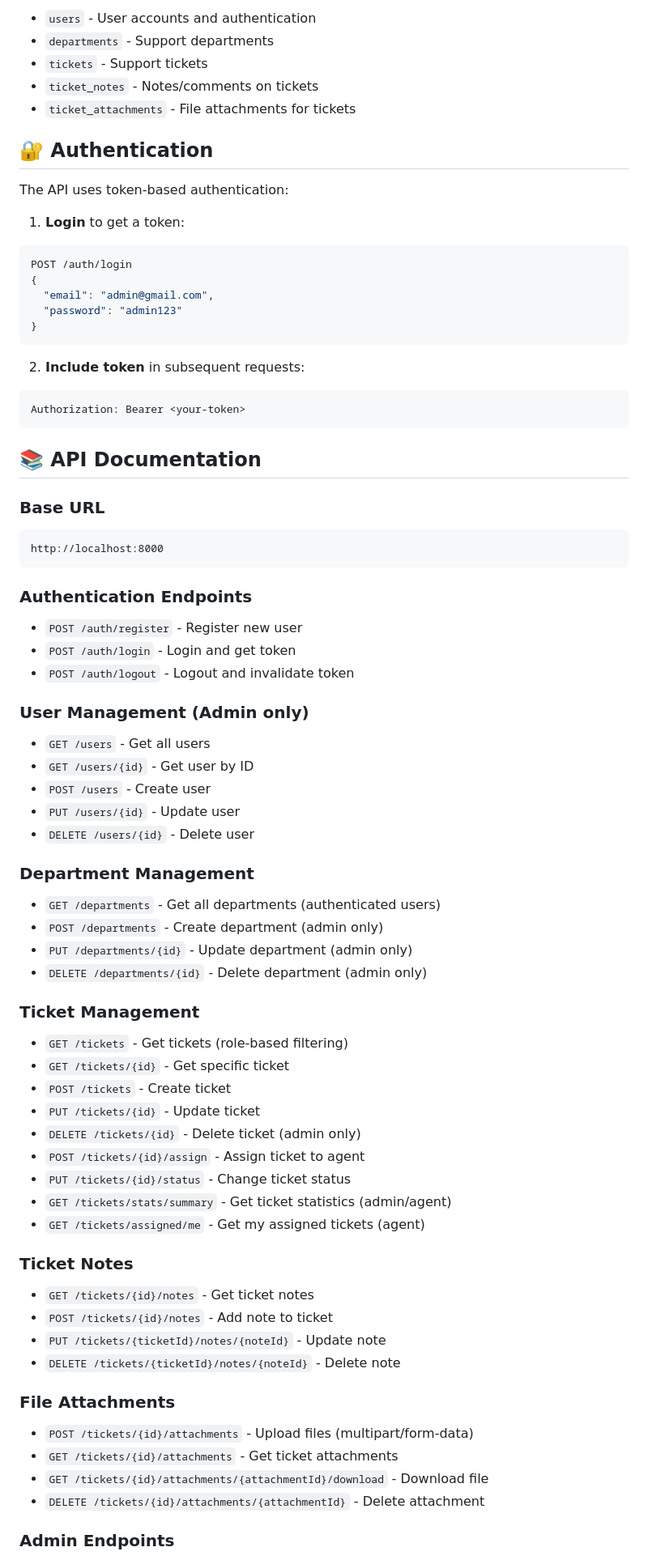
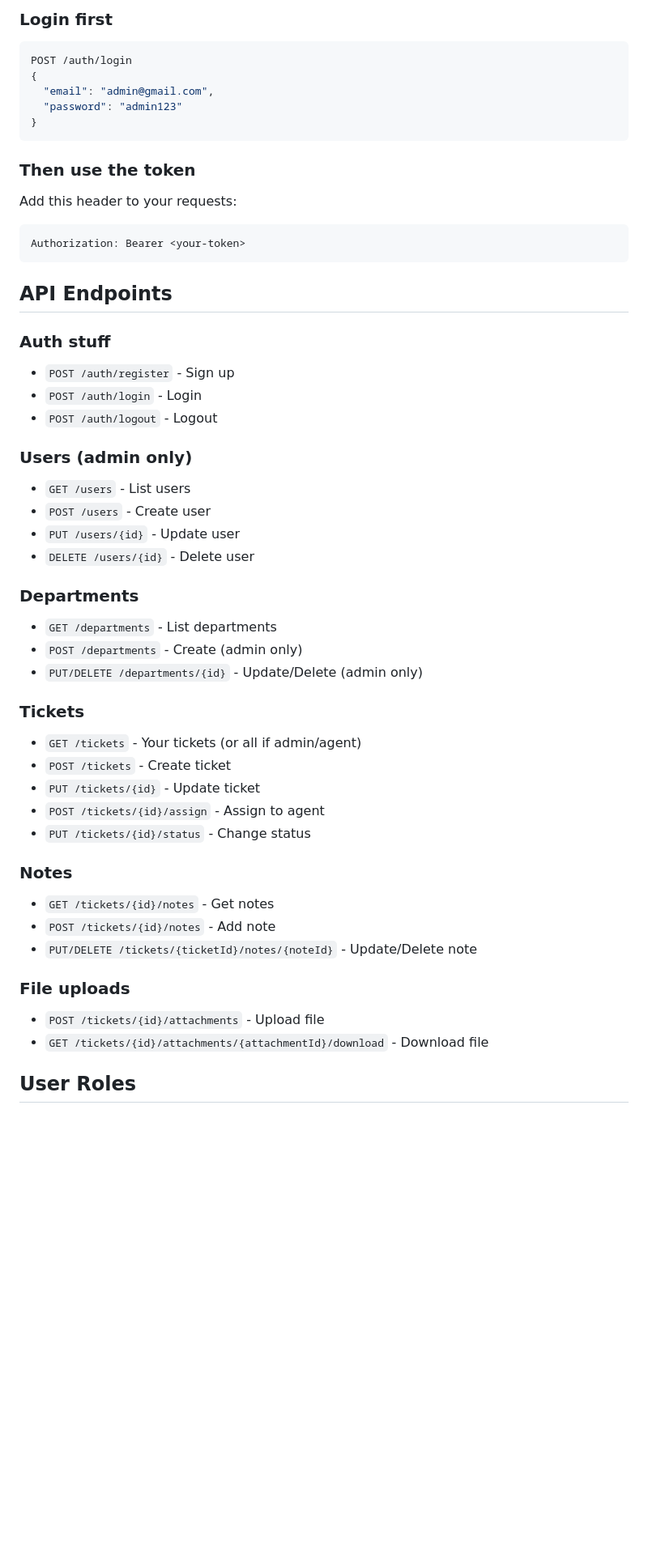
Before and after one commit to MokammelTanvir/Mini-Support-Ticketing-System, a Markdown page: README.md, the part around the change printed below. Shown: that part at 81% size. Rendered like a GitHub page; blank space fills up the shorter version.

Commit message:
update readme doc

````diff
--- a/README.md
+++ b/README.md
@@ -70,15 +54,5 @@ The system uses SQLite with the following tables:
 
-- `users` - User accounts and authentication
-- `departments` - Support departments
-- `tickets` - Support tickets
-- `ticket_notes` - Notes/comments on tickets
-- `ticket_attachments` - File attachments for tickets
-
-## 🔐 Authentication
-
-The API uses token-based authentication:
-
-1. **Login** to get a token:
+### Login first
 
 ```bash
 POST /auth/login
@@ -88,66 +62,53 @@ POST /auth/login
 }
 ```
 
-2. **Include token** in subsequent requests:
+### Then use the token
 
-```bash
+Add this header to your requests:
+
+```
 Authorization: Bearer <your-token>
 ```
 
-## 📚 API Documentation
+## API Endpoints
 
-### Base URL
+### Auth stuff
 
-```
-http://localhost:8000
-```
+- `POST /auth/register` - Sign up
+- `POST /auth/login` - Login
+- `POST /auth/logout` - Logout
 
-### Authentication Endpoints
+### Users (admin only)
 
-- `POST /auth/register` - Register new user
-- `POST /auth/login` - Login and get token
-- `POST /auth/logout` - Logout and invalidate token
-
-### User Management (Admin only)
-
-- `GET /users` - Get all users
-- `GET /users/{id}` - Get user by ID
+- `GET /users` - List users
 - `POST /users` - Create user
 - `PUT /users/{id}` - Update user
 - `DELETE /users/{id}` - Delete user
 
-### Department Management
+### Departments
 
-- `GET /departments` - Get all departments (authenticated users)
-- `POST /departments` - Create department (admin only)
-- `PUT /departments/{id}` - Update department (admin only)
-- `DELETE /departments/{id}` - Delete department (admin only)
+- `GET /departments` - List departments
+- `POST /departments` - Create (admin only)
+- `PUT/DELETE /departments/{id}` - Update/Delete (admin only)
 
-### Ticket Management
+### Tickets
 
-- `GET /tickets` - Get tickets (role-based filtering)
-- `GET /tickets/{id}` - Get specific ticket
+- `GET /tickets` - Your tickets (or all if admin/agent)
 - `POST /tickets` - Create ticket
 - `PUT /tickets/{id}` - Update ticket
-- `DELETE /tickets/{id}` - Delete ticket (admin only)
-- `POST /tickets/{id}/assign` - Assign ticket to agent
-- `PUT /tickets/{id}/status` - Change ticket status
-- `GET /tickets/stats/summary` - Get ticket statistics (admin/agent)
-- `GET /tickets/assigned/me` - Get my assigned tickets (agent)
+- `POST /tickets/{id}/assign` - Assign to agent
+- `PUT /tickets/{id}/status` - Change status
 
-### Ticket Notes
+### Notes
 
-- `GET /tickets/{id}/notes` - Get ticket notes
-- `POST /tickets/{id}/notes` - Add note to ticket
-- `PUT /tickets/{ticketId}/notes/{noteId}` - Update note
-- `DELETE /tickets/{ticketId}/notes/{noteId}` - Delete note
+- `GET /tickets/{id}/notes` - Get notes
+- `POST /tickets/{id}/notes` - Add note
+- `PUT/DELETE /tickets/{ticketId}/notes/{noteId}` - Update/Delete note
 
-### File Attachments
+### File uploads
 
-- `POST /tickets/{id}/attachments` - Upload files (multipart/form-data)
-- `GET /tickets/{id}/attachments` - Get ticket attachments
+- `POST /tickets/{id}/attachments` - Upload file
 - `GET /tickets/{id}/attachments/{attachmentId}/download` - Download file
-- `DELETE /tickets/{id}/attachments/{attachmentId}` - Delete attachment
 
-### Admin Endpoints
+## User Roles
 
````
Also changed, not shown: other parts of README.md (+48 -198 lines).
